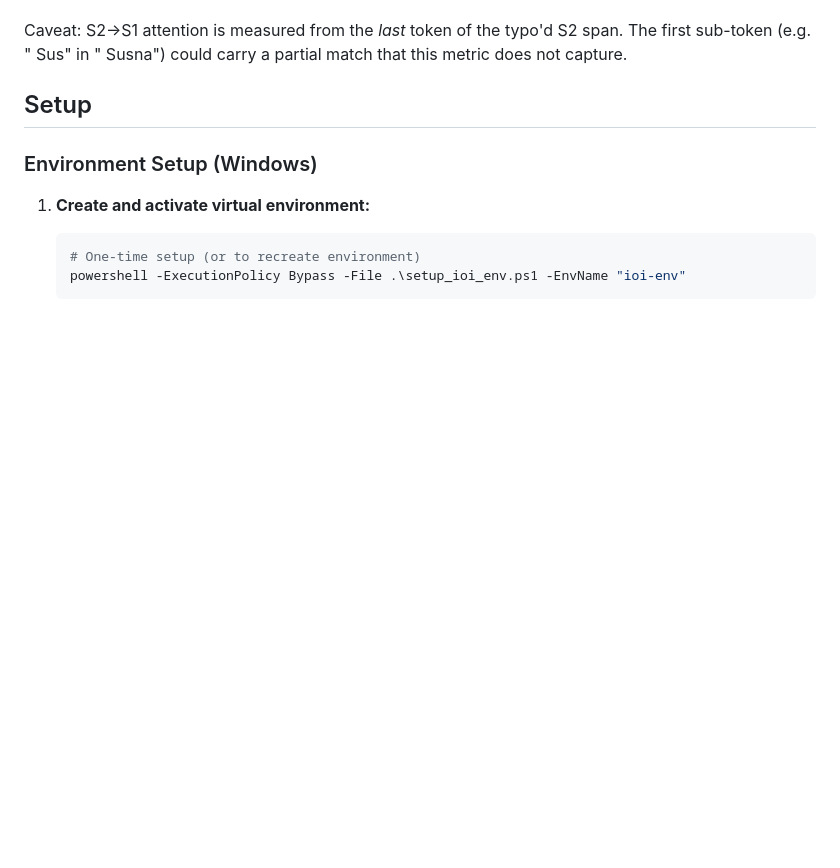
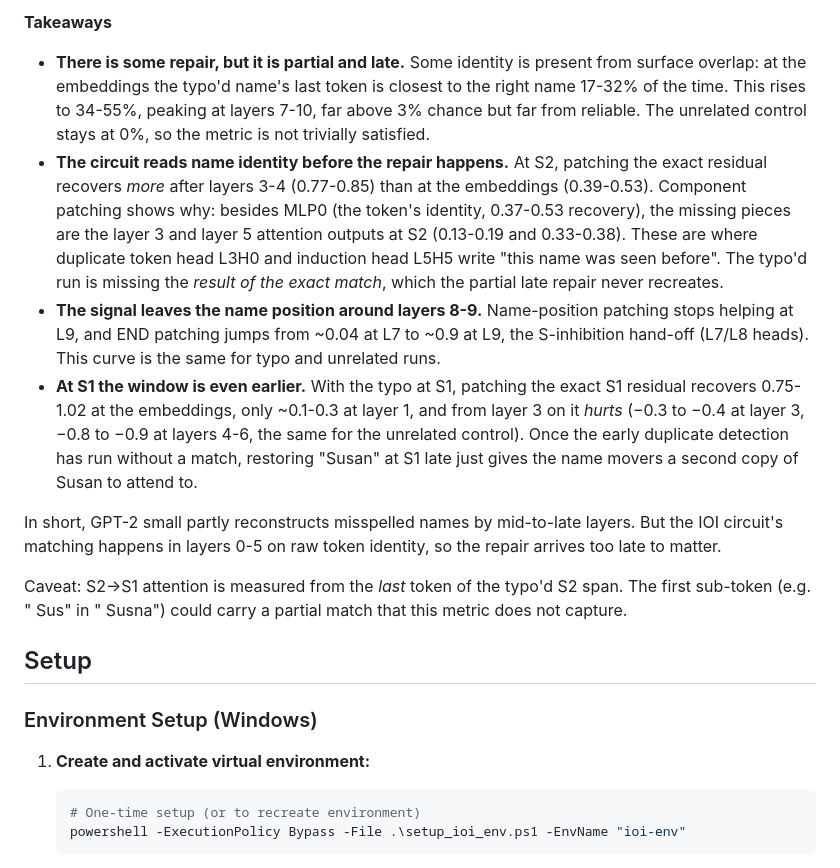
Before and after one commit to MarvynBailly/Mechanistic-Interpretability-of-Grammatical-Structures, a Markdown page: README.md, the part around one of its changes. GitHub-like rendering; blank space fills up the shorter version.

```diff
--- a/README.md
+++ b/README.md
@@ -292,3 +315,11 @@ In the dual-route terms of Feucht et al. (2025), GPT-2 small shows the token-lev
+**Takeaways**
+- **There is some repair, but it is partial and late.** Some identity is present from surface overlap: at the embeddings the typo'd name's last token is closest to the right name 17-32% of the time. This rises to 34-55%, peaking at layers 7-10, far above 3% chance but far from reliable. The unrelated control stays at 0%, so the metric is not trivially satisfied.
+- **The circuit reads name identity before the repair happens.** At S2, patching the exact residual recovers *more* after layers 3-4 (0.77-0.85) than at the embeddings (0.39-0.53). Component patching shows why: besides MLP0 (the token's identity, 0.37-0.53 recovery), the missing pieces are the layer 3 and layer 5 attention outputs at S2 (0.13-0.19 and 0.33-0.38). These are where duplicate token head L3H0 and induction head L5H5 write "this name was seen before". The typo'd run is missing the *result of the exact match*, which the partial late repair never recreates.
+- **The signal leaves the name position around layers 8-9.** Name-position patching stops helping at L9, and END patching jumps from ~0.04 at L7 to ~0.9 at L9, the S-inhibition hand-off (L7/L8 heads). This curve is the same for typo and unrelated runs.
+- **At S1 the window is even earlier.** With the typo at S1, patching the exact S1 residual recovers 0.75-1.02 at the embeddings, only ~0.1-0.3 at layer 1, and from layer 3 on it *hurts* (−0.3 to −0.4 at layer 3, −0.8 to −0.9 at layers 4-6, the same for the unrelated control). Once the early duplicate detection has run without a match, restoring "Susan" at S1 late just gives the name movers a second copy of Susan to attend to.
+
+In short, GPT-2 small partly reconstructs misspelled names by mid-to-late layers. But the IOI circuit's matching happens in layers 0-5 on raw token identity, so the repair arrives too late to matter.
+
 Caveat: S2→S1 attention is measured from the *last* token of the typo'd S2 span. The first sub-token (e.g. " Sus" in " Susna") could carry a partial match that this metric does not capture.
 
 
```
Also changed, not shown: other parts of README.md (+23 -0 lines), results/typo_repair_s1/300_examples/component_patching_recovery.png (added), results/typo_repair_s1/300_examples/name_retrieval_by_layer.png (added), results/typo_repair_s1/300_examples/resid_patching_recovery.png (added), results/typo_repair_s2/300_examples/component_patching_recovery.png (added), results/typo_repair_s2/300_examples/name_retrieval_by_layer.png (added), results/typo_repair_s2/300_examples/resid_patching_recovery.png (added), 3 other files.
